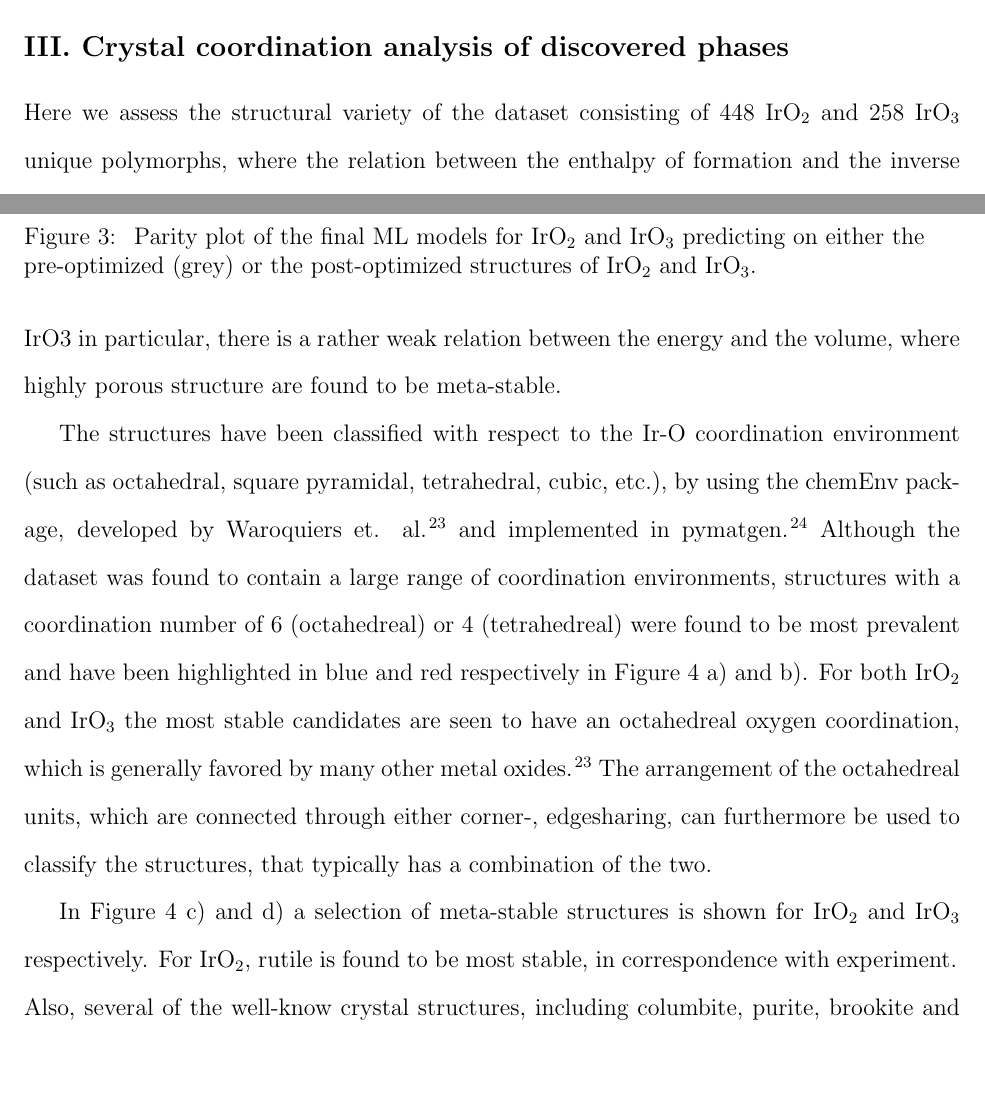
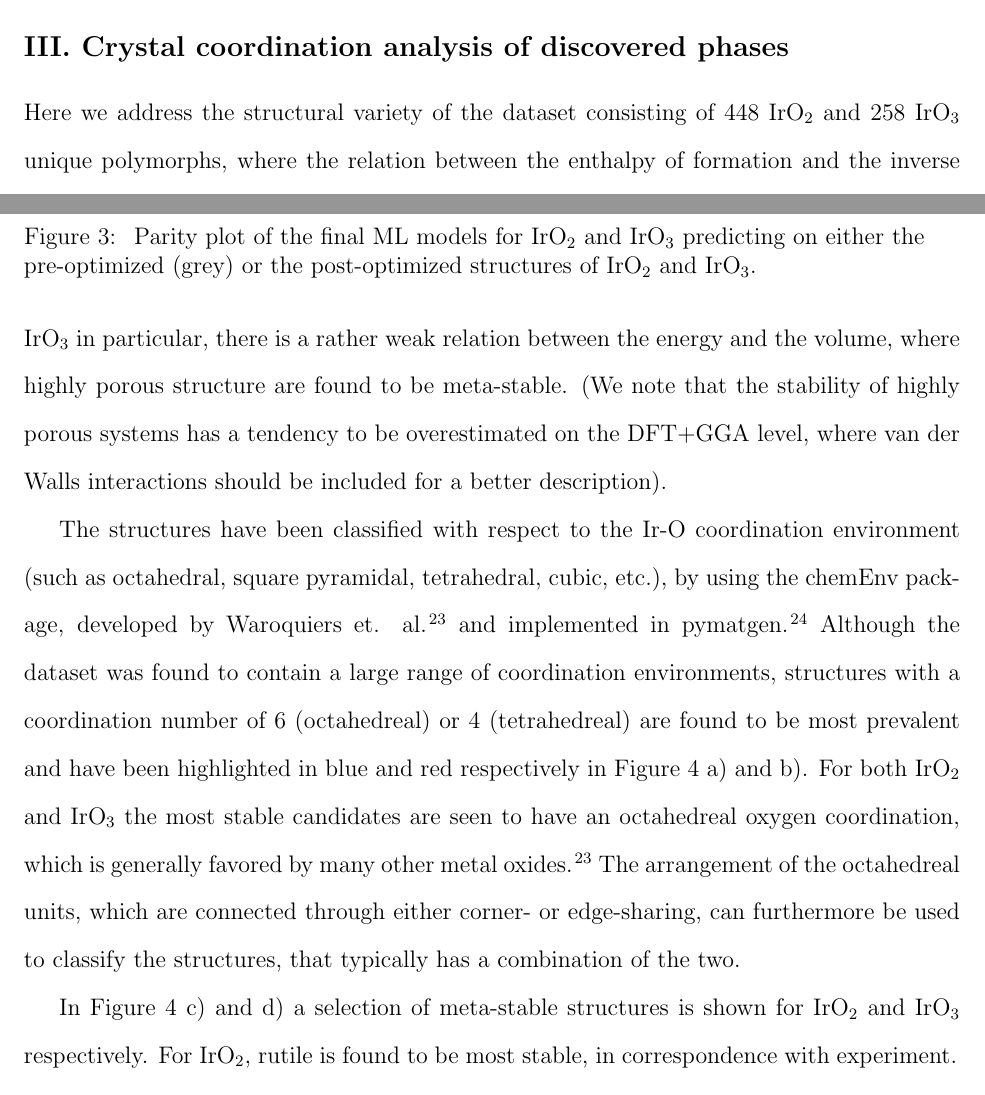
Before and after one commit to flash-jaehyun/PAPER_IrOx_Active_Learning_OER, a LaTeX paper (00_main_manuscript.tex, which reads 03_sections/02_02__struct_motiffs.tex): two parts of pages 11 and 13 of 30, joined at a grey line, cut so that both start at the same text. Compiled offline with pdfLaTeX.

Commit message:
Sync Overleaf to Master

```diff
--- a/03_sections/02_02__struct_motiffs.tex
+++ b/03_sections/02_02__struct_motiffs.tex
@@ -54,11 +54,11 @@
 % There should be a paragraph which discussed the structural drift and performance/acceleration in more detail
 % I would use the updated version of Figure 2c.
 %
-Here we assess the structural variety of the dataset consisting of 448 \IrOtwo and 258 \IrOthree unique polymorphs, where the relation between the enthalpy of formation and the inverse atomic density (Volume/atom) is shown in Figure \ref{fig:E_vs_V} a) and b). The metastablilty limit of ?? and ?? for \IrOtwo and \IrOthree respectively is shown in the plot, where several meta-stable polymorphs have been identified.
+Here we address the structural variety of the dataset consisting of 448 \IrOtwo and 258 \IrOthree unique polymorphs, where the relation between the enthalpy of formation and the inverse atomic density (Volume/atom) is shown in Figure \ref{fig:E_vs_V} a) and b). The metastablilty limit of ?? and ?? for \IrOtwo and \IrOthree respectively is shown in the plot, where several meta-stable polymorphs have been identified.
 
-We note that for both compositions, there is a large variety in density, such that both low volume (dense) and high volume (porous) structures are represented. As expected, the most stable systems are found at low volume, where the shape of envelope curve (lowest energy for a given volume) is analogous to the shape of the Lennard-Jones potential. However, for IrO3 in particular, there is a rather weak relation between the energy and the volume, where highly porous structure are found to be meta-stable.
+We note that for both compositions, there is a large variety in density, such that both low volume (dense) and high volume (porous) structures are represented. As expected, the most stable systems are found at low volume, where the shape of envelope curve (lowest energy for a given volume) is analogous to the shape of the Lennard-Jones potential. However, for \IrOthree in particular, there is a rather weak relation between the energy and the volume, where highly porous structure are found to be meta-stable. (We note that the stability of highly porous systems has a tendency to be overestimated on the DFT+GGA level, where van der Walls interactions should be included for a better description).
 
-The structures have been classified with respect to the Ir-O coordination environment (such as octahedral, square pyramidal, tetrahedral, cubic, etc.), by using the chemEnv package, developed by Waroquiers et. al. \cite{Waroquiers2017} and implemented in pymatgen \cite{Ong2013}. Although the dataset was found to contain a large range of coordination environments, structures with a coordination number of 6 (octahedreal) or 4 (tetrahedreal) were found to be most prevalent and have been highlighted in blue and red respectively in Figure \ref{fig:E_vs_V} a) and b). For both \IrOtwo and \IrOthree the most stable candidates are seen to have an octahedreal oxygen coordination, which is generally favored by many other metal oxides. \cite{Waroquiers2017} The arrangement of the octahedreal units, which are connected through either corner-, edgesharing, can furthermore be used to classify the structures, that typically has a combination of the two.
+The structures have been classified with respect to the Ir-O coordination environment (such as octahedral, square pyramidal, tetrahedral, cubic, etc.), by using the chemEnv package, developed by Waroquiers et. al. \cite{Waroquiers2017} and implemented in pymatgen \cite{Ong2013}. Although the dataset was found to contain a large range of coordination environments, structures with a coordination number of 6 (octahedreal) or 4 (tetrahedreal) are found to be most prevalent and have been highlighted in blue and red respectively in Figure \ref{fig:E_vs_V} a) and b). For both \IrOtwo and \IrOthree the most stable candidates are seen to have an octahedreal oxygen coordination, which is generally favored by many other metal oxides. \cite{Waroquiers2017} The arrangement of the octahedreal units, which are connected through either corner- or edge-sharing, can furthermore be used to classify the structures, that typically has a combination of the two.
 
 In Figure \ref{fig:E_vs_V} c) and d) a selection of meta-stable structures is shown for \IrOtwo and \IrOthree respectively. For \IrOtwo, rutile is found to be most stable, in correspondence with experiment \cite{}. Also, several of the well-know crystal structures, including  columbite, purite, brookite and anatase (not all shown) are found to be meta-stable.
 For \IrOthree the five most stable systems were shown in Figure \ref{}, and have been labeled with numbers (1)-(5) in Figure \ref{fig:E_vs_V} b). However, we have identified several additional meta-stable structures, including 2D(i), highly porous(iii) and 1D(v) polymorphs, which could be interesting for battery applications \cite{}. We note that the Cmcm polymorph in d) iv. is currently the lowest energy structure on Materials Project (cite https://materialsproject.org/materials/mp-1097041/) \cite{}.
```
